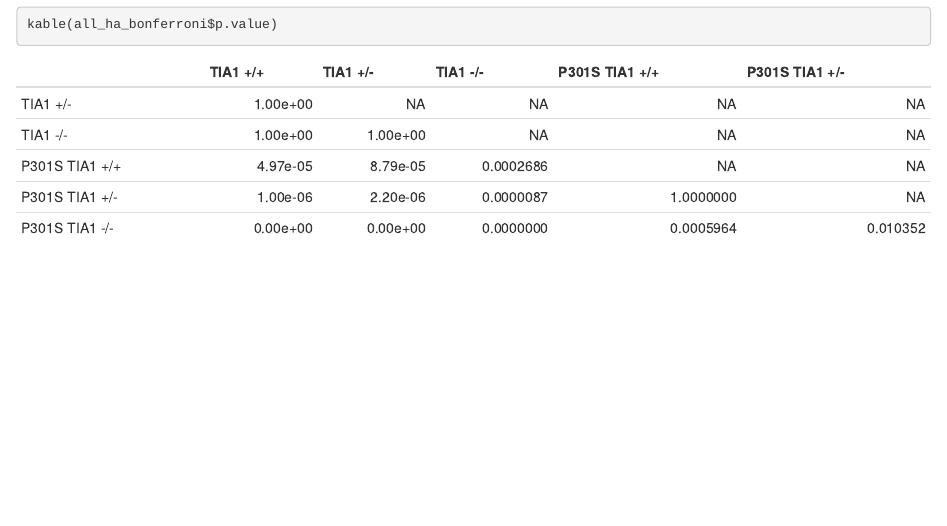
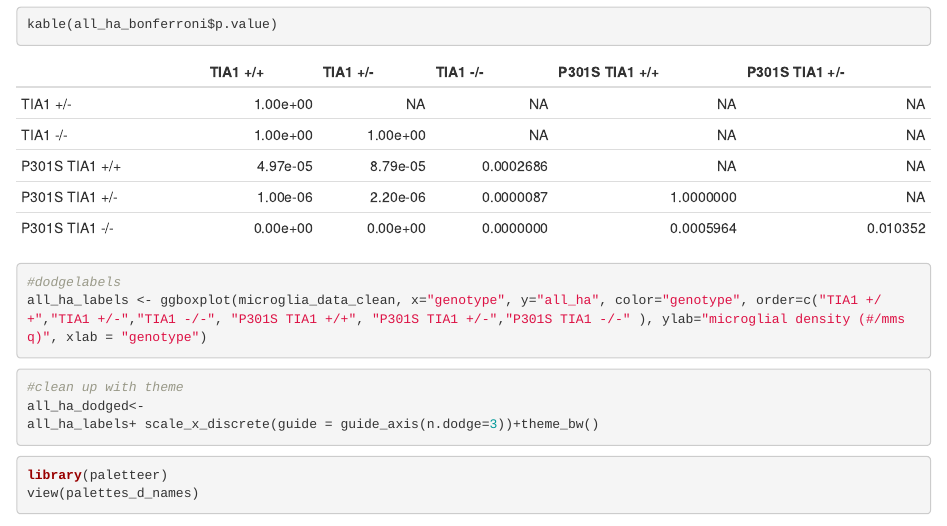
Before and after one commit to ChelseyLeBlang/r_stats, an R Markdown document (Microglia.Rmd): the page in a window 1100 px wide, from 3740 px down. Rendered offline with R 4.5, knitr and Pandoc, with nearby package versions; some code elsewhere in the file could not run offline; column names are cleaned by a stand-in for the janitor package.

Commit message:
Cleaning graphs

````diff
--- a/Microglia.Rmd
+++ b/Microglia.Rmd
@@ -76,3 +76,15 @@ all_ha_bonferroni <- pairwise.t.test(microglia_data_clean$all_ha, microglia_data
 library(kableExtra)
 kable(all_ha_bonferroni$p.value)
 ```
+```{r}
+#dodgelabels
+all_ha_labels <- ggboxplot(microglia_data_clean, x="genotype", y="all_ha", color="genotype", order=c("TIA1 +/+","TIA1 +/-","TIA1 -/-", "P301S TIA1 +/+", "P301S TIA1 +/-","P301S TIA1 -/-" ), ylab="microglial density (#/mmsq)", xlab = "genotype")
+```
+```{r}
+#clean up with theme
+all_ha_dodged<-
+all_ha_labels+ scale_x_discrete(guide = guide_axis(n.dodge=3))+theme_bw()
+```
+```{r}
+library(paletteer)
+view(palettes_d_names)
````
Also changed, not shown: Microglia.html, Microglia.Rmd (5 more changed lines).
